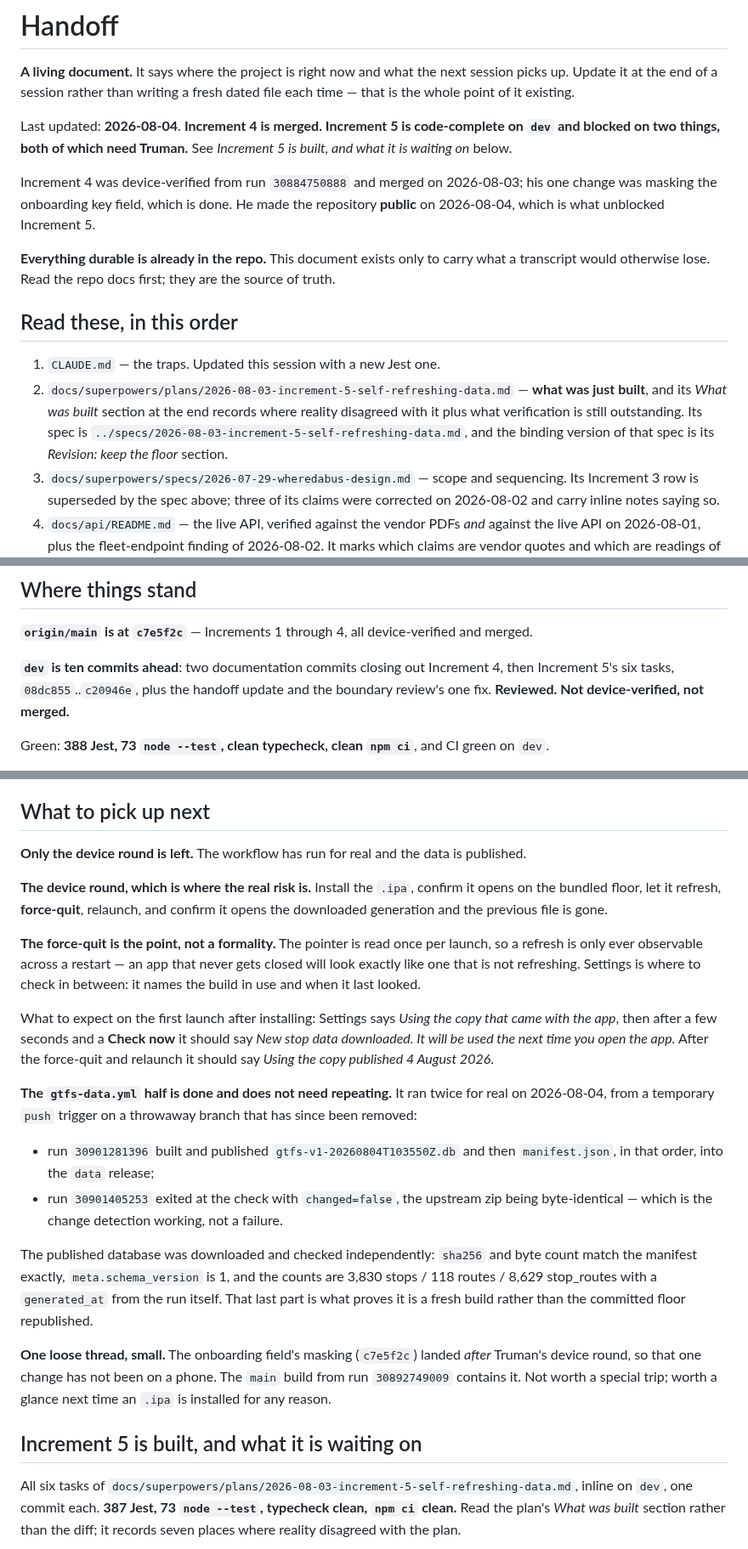
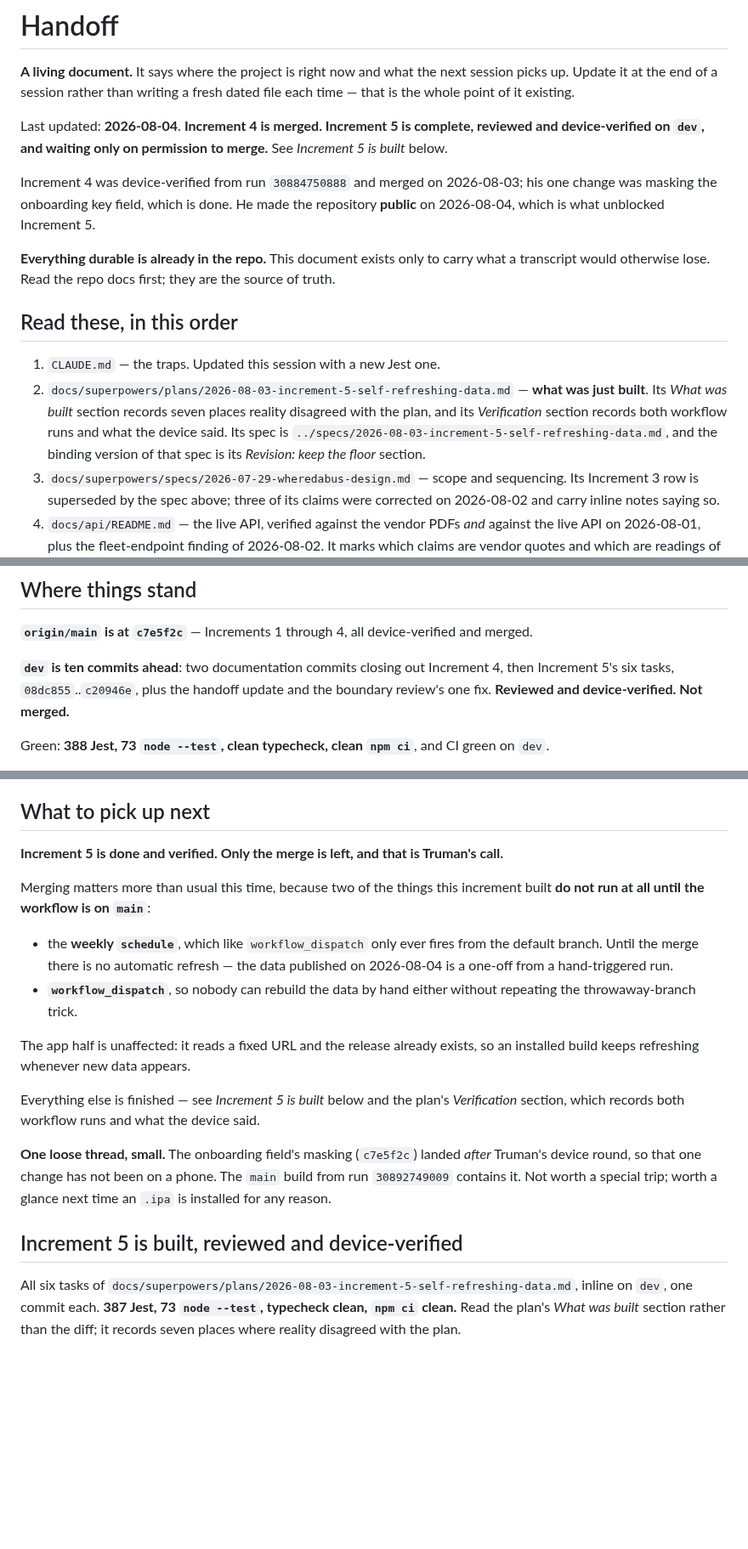
Before and after one commit to choytr/where-da-bus, a Markdown page: docs/handoff.md, 3 parts joined by grey strips. Shown at 85% size. GitHub-like rendering; blank space fills up the shorter version.

Commit message:
Record the device round: all three steps passed
Truman drove the .ipa from run 30901502536, built off dev. It opened on the
bundled floor, the refresh downloaded and reported it would take effect next
launch, and after a force-quit it opened the downloaded generation.

That is the claim this increment most needed observed. Everything about
generations and the pointer — that nothing overwrites an open database, that the
rename is atomic, that the pointer survives a restart — was a claim about a
mechanism, and no test off a device could reach it.

Only the merge is left, and the handoff now says why it matters more than usual:
the weekly schedule and workflow_dispatch both fire only from the default
branch, so until gtfs-data.yml is on main there is no automatic refresh at all
and the data published on 2026-08-04 is a one-off. The app half is unaffected —
it reads a fixed URL and the release already exists.

Co-Authored-By: Claude Opus 5 <noreply@anthropic.com>
Claude-Session: https://claude.ai/code/session_01Lf5ZMkSHsQjFspXnH4JLcb

```diff
--- a/docs/handoff.md
+++ b/docs/handoff.md
@@ -4,9 +4,9 @@
 session picks up. Update it at the end of a session rather than writing a fresh
 dated file each time — that is the whole point of it existing.
 
-Last updated: **2026-08-04**. **Increment 4 is merged. Increment 5 is
-code-complete on `dev` and blocked on two things, both of which need Truman.**
-See *Increment 5 is built, and what it is waiting on* below.
+Last updated: **2026-08-04**. **Increment 4 is merged. Increment 5 is complete,
+reviewed and device-verified on `dev`, and waiting only on permission to
+merge.** See *Increment 5 is built* below.
 
 Increment 4 was device-verified from run `30884750888` and merged on
 2026-08-03; his one change was masking the onboarding key field, which is done.
@@ -21,10 +21,11 @@ the source of truth.
 
 1. `CLAUDE.md` — the traps. Updated this session with a new Jest one.
 2. `docs/superpowers/plans/2026-08-03-increment-5-self-refreshing-data.md` —
-   **what was just built**, and its *What was built* section at the end records
-   where reality disagreed with it plus what verification is still outstanding.
-   Its spec is `../specs/2026-08-03-increment-5-self-refreshing-data.md`, and
-   the binding version of that spec is its *Revision: keep the floor* section.
+   **what was just built**. Its *What was built* section records seven places
+   reality disagreed with the plan, and its *Verification* section records both
+   workflow runs and what the device said. Its spec is
+   `../specs/2026-08-03-increment-5-self-refreshing-data.md`, and the binding
+   version of that spec is its *Revision: keep the floor* section.
 3. `docs/superpowers/specs/2026-07-29-wheredabus-design.md` — scope and
    sequencing. Its Increment 3 row is superseded by the spec above; three of
    its claims were corrected on 2026-08-02 and carry inline notes saying so.
@@ -43,8 +44,8 @@ device-verified and merged.
 
 **`dev` is ten commits ahead**: two documentation commits closing out
 Increment 4, then Increment 5's six tasks, `08dc855`..`c20946e`, plus the
-handoff update and the boundary review's one fix. **Reviewed. Not
-device-verified, not merged.**
+handoff update and the boundary review's one fix. **Reviewed and
+device-verified. Not merged.**
 
 Green: **388 Jest, 73 `node --test`, clean typecheck, clean `npm ci`**, and CI
 green on `dev`.
@@ -141,45 +142,31 @@ permission on 2026-08-03, after a second device round caught the zoom reset on
 
 ## What to pick up next
 
-**Only the device round is left.** The workflow has run for real and the data
-is published.
+**Increment 5 is done and verified. Only the merge is left, and that is
+Truman's call.**
 
-**The device round, which is where the real risk is.** Install the `.ipa`,
-confirm it opens on the bundled floor, let it refresh, **force-quit**, relaunch,
-and confirm it opens the downloaded generation and the previous file is gone.
+Merging matters more than usual this time, because two of the things this
+increment built **do not run at all until the workflow is on `main`**:
 
-**The force-quit is the point, not a formality.** The pointer is read once per
-launch, so a refresh is only ever observable across a restart — an app that
-never gets closed will look exactly like one that is not refreshing. Settings is
-where to check in between: it names the build in use and when it last looked.
+- the **weekly `schedule`**, which like `workflow_dispatch` only ever fires from
+  the default branch. Until the merge there is no automatic refresh — the data
+  published on 2026-08-04 is a one-off from a hand-triggered run.
+- **`workflow_dispatch`**, so nobody can rebuild the data by hand either without
+  repeating the throwaway-branch trick.
 
-What to expect on the first launch after installing: Settings says *Using the
-copy that came with the app*, then after a few seconds and a **Check now** it
-should say *New stop data downloaded. It will be used the next time you open the
-app.* After the force-quit and relaunch it should say *Using the copy published
-4 August 2026*.
+The app half is unaffected: it reads a fixed URL and the release already exists,
+so an installed build keeps refreshing whenever new data appears.
 
-**The `gtfs-data.yml` half is done and does not need repeating.** It ran twice
-for real on 2026-08-04, from a temporary `push` trigger on a throwaway branch
-that has since been removed:
-
-- run `30901281396` built and published `gtfs-v1-20260804T103550Z.db` and then
-  `manifest.json`, in that order, into the `data` release;
-- run `30901405253` exited at the check with `changed=false`, the upstream zip
-  being byte-identical — which is the change detection working, not a failure.
-
-The published database was downloaded and checked independently: `sha256` and
-byte count match the manifest exactly, `meta.schema_version` is 1, and the
-counts are 3,830 stops / 118 routes / 8,629 stop_routes with a `generated_at`
-from the run itself. That last part is what proves it is a fresh build rather
-than the committed floor republished.
+Everything else is finished — see *Increment 5 is built* below and the plan's
+*Verification* section, which records both workflow runs and what the device
+said.
 
 **One loose thread, small.** The onboarding field's masking (`c7e5f2c`) landed
 *after* Truman's device round, so that one change has not been on a phone. The
 `main` build from run `30892749009` contains it. Not worth a special trip; worth
 a glance next time an `.ipa` is installed for any reason.
 
-## Increment 5 is built, and what it is waiting on
+## Increment 5 is built, reviewed and device-verified
 
 All six tasks of `docs/superpowers/plans/2026-08-03-increment-5-self-refreshing-data.md`,
 inline on `dev`, one commit each. **387 Jest, 73 `node --test`, typecheck clean,
```
Also changed, not shown: 1 other file.
